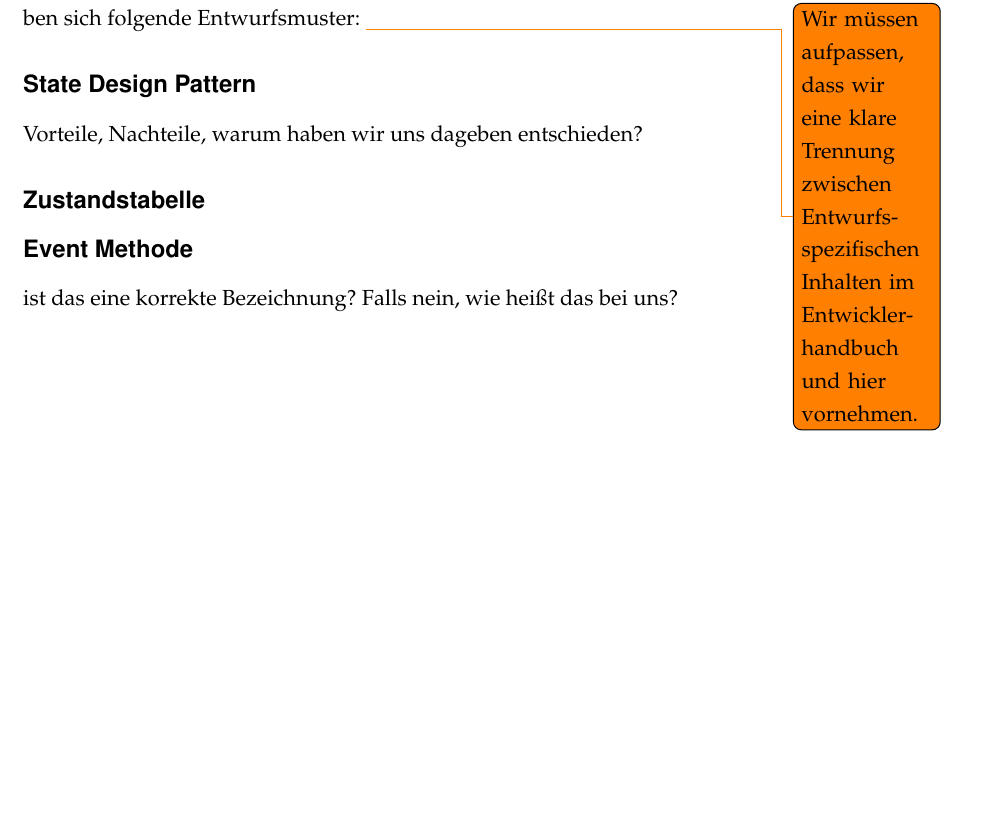
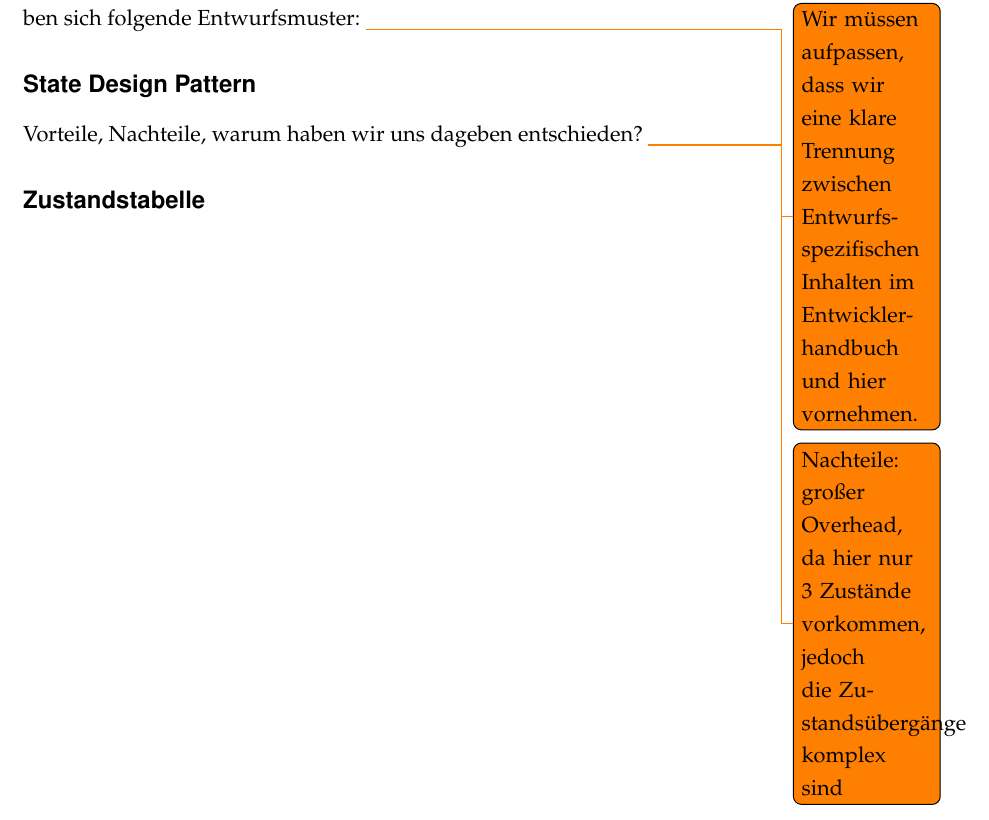
Before and after one commit to lhecker/htw-se2, a LaTeX document (docs/projektdokumentation/projektdoku.tex, which reads docs/projektdokumentation/projektdokumentation.tex): part of page 22 of 27 before the commit and part of page 22 of 25 after it, cut so that both start at the same text, the shorter picture padded with empty space. Compiled offline with pdfLaTeX.

Commit message:
add todos to section Entwurf

```diff
--- a/docs/projektdokumentation/projektdokumentation.tex
+++ b/docs/projektdokumentation/projektdokumentation.tex
@@ -49,14 +49,19 @@ Für die technische Umsetzung der Zustände in ausführbaren Quellcode ergaben s
 \todo{Wir müssen aufpassen, dass wir eine klare Trennung zwischen Entwurfs-spezifischen Inhalten im Entwicklerhandbuch und hier vornehmen.}
 \subsection*{State Design Pattern}
 Vorteile, Nachteile, warum haben wir uns dageben entschieden?
+\todo{Nachteile: großer Overhead, da hier nur 3 Zustände vorkommen, jedoch die Zustandsübergänge komplex sind}
 \subsection*{Zustandstabelle}
-\subsection*{Event Methode}
-ist das eine korrekte Bezeichnung? Falls nein, wie heißt das bei uns?
+\todo{nicht sinnvoll zwecks erweiterbarkeit/wartbarkeit)
 
+Die eigentliche Herausforderung des Systems besteht nicht in den Zuständen, sondern in den Zustandsübergängen, da der Fahrstuhl bis auf wenige Ausnahmen wie von \textbf{Idle} nach \textbf{Stop} in jeden beliebigen Zustand springen kann.
+\subsection*{Event Emitter}
+\subsection{Observer Pattern}
 
 \chapter{Qualitätssicherung}
 \section{Umsetzung}
 Zu Beginn des Projekts wurde beim der Erstellung des Pflichtenheftes auf saubere und eindeutige Formulierungen geachtet, da Probleme zu diesem Zeitpunkt die größten Auswirkungen auf die Qualität des Endprodukts besitzen.
+\todo{Traceabillity hinzufügen -> jede Anforderung muss im Quellcode durch einen commit oder ähnlich nachverfolgbar sein}
+\todo{Code Konventionen, statische Codeanalyse}
 \section{Testfälle}
 
 
```
